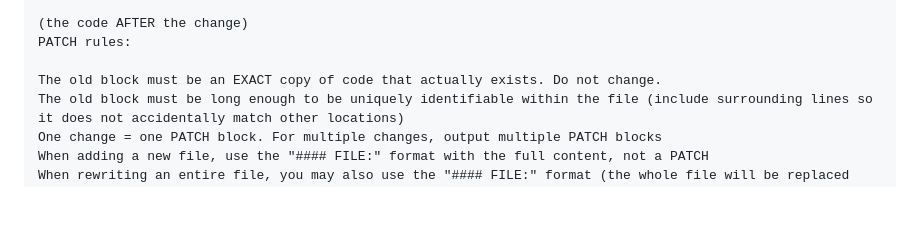
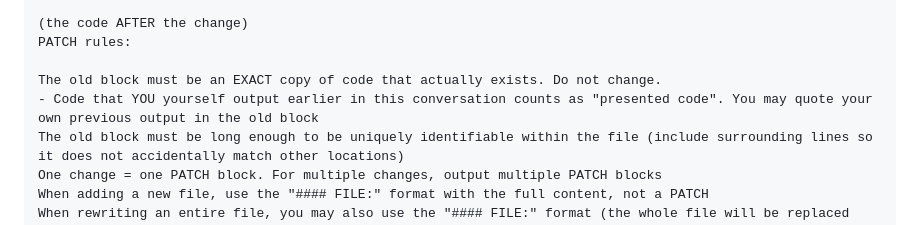
Before and after one commit to wakana-code/AI-code-player-from-AI-chat, a Markdown page: README.md, the part around the change. Drawn GitHub-style; blank space fills up the shorter version.

```diff
--- a/README.md
+++ b/README.md
@@ -39,6 +39,7 @@ new
 PATCH rules:
 
 The old block must be an EXACT copy of code that actually exists. Do not change.
+- Code that YOU yourself output earlier in this conversation counts as "presented code". You may quote your own previous output in the old block
 The old block must be long enough to be uniquely identifiable within the file (include surrounding lines so it does not accidentally match other locations)
 One change = one PATCH block. For multiple changes, output multiple PATCH blocks
 When adding a new file, use the "#### FILE:" format with the full content, not a PATCH
```
